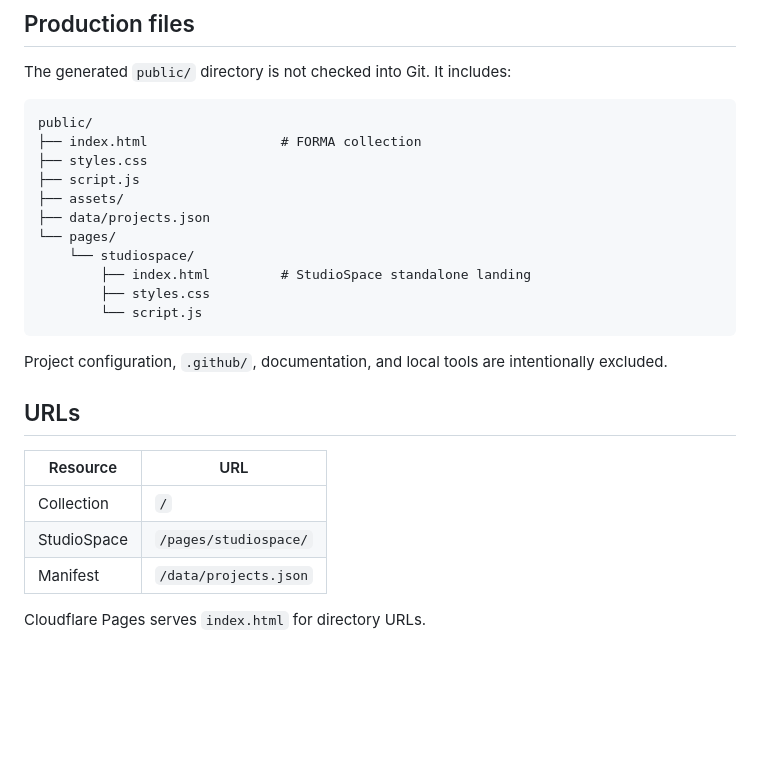
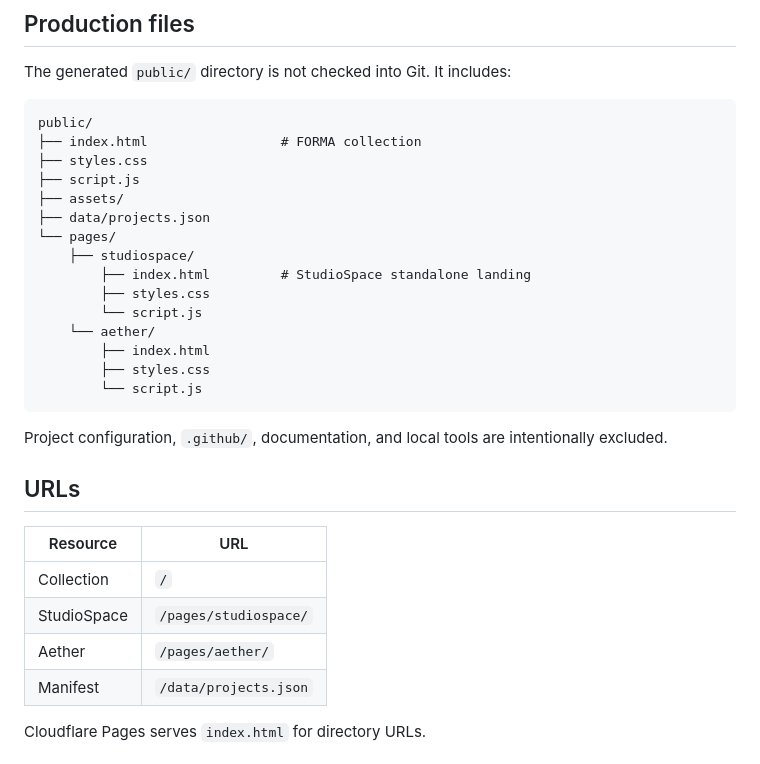
Before and after one commit to Hicha-m/landing-page, a Markdown page: docs/DEPLOYMENT.md, the part around the change. GitHub-like rendering; blank space fills up the shorter version.

Commit message:
docs: index Aether project and track its reproducibility

````diff
--- a/docs/DEPLOYMENT.md
+++ b/docs/DEPLOYMENT.md
@@ -43,8 +43,12 @@ public/
 ├── assets/
 ├── data/projects.json
 └── pages/
-    └── studiospace/
+    ├── studiospace/
         ├── index.html         # StudioSpace standalone landing
+        ├── styles.css
+        └── script.js
+    └── aether/
+        ├── index.html
         ├── styles.css
         └── script.js
 ```
@@ -57,6 +61,7 @@ Project configuration, `.github/`, documentation, and local tools are intentiona
 | --- | --- |
 | Collection | `/` |
 | StudioSpace | `/pages/studiospace/` |
+| Aether | `/pages/aether/` |
 | Manifest | `/data/projects.json` |
 
 Cloudflare Pages serves `index.html` for directory URLs.
````
